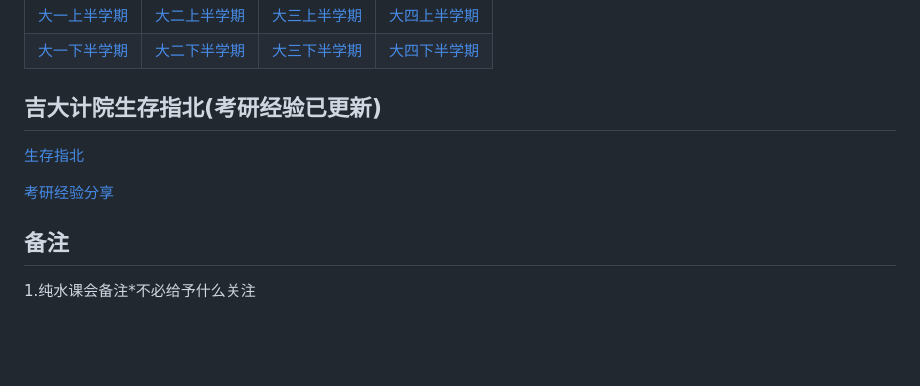
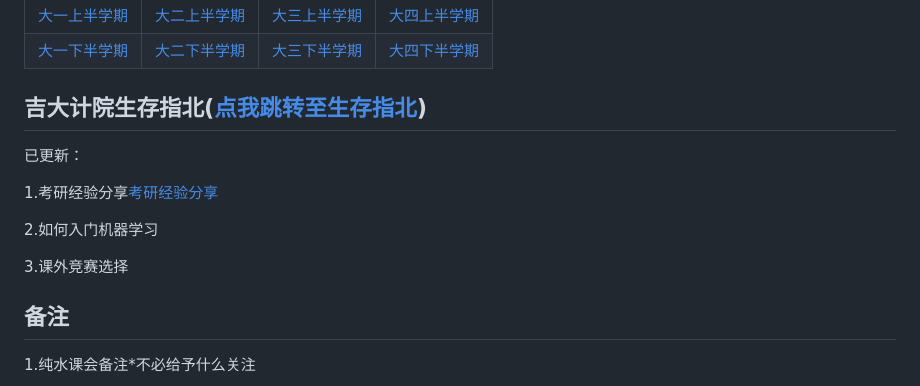
Before and after one commit to WilliamPockey/JLU_CS, a Markdown page: README.md, the part around the change printed below. Rendered like a GitHub page; blank space fills up the shorter version.

```diff
--- a/README.md
+++ b/README.md
@@ -19,11 +19,20 @@
 |[大一上半学期](#大一上)|[大二上半学期](#大二上)|[大三上半学期](#大三上)|[大四上半学期](#大四上)|
 |[大一下半学期](#大一下)|[大二下半学期](#大二下)|[大三下半学期](#大三下)|[大四下半学期](#大四下)|
 
-## 吉大计院生存指北(考研经验已更新)
+## 吉大计院生存指北([点我跳转至生存指北](#吉大计院生存指北))
 
-[生存指北](#吉大计院生存指北)
+已更新：
 
-[考研经验分享](#第六章-闭关修炼指南当考研教室的灯亮成永夜时)
+1.考研经验分享[考研经验分享](#第六章-闭关修炼指南当考研教室的灯亮成永夜时)
+
+2.如何入门机器学习
+
+3.课外竞赛选择
+
+
+
+
+
 
 ## 备注
 1.纯水课会备注*不必给予什么关注
```
Also changed, not shown: other parts of README.md (+54 -1 lines).
